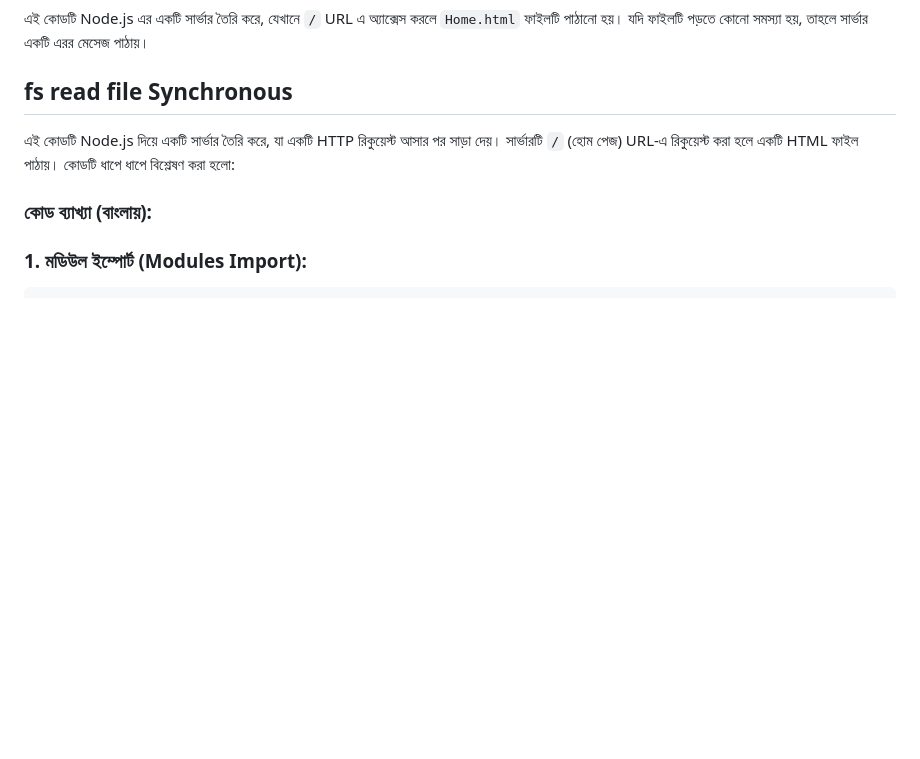
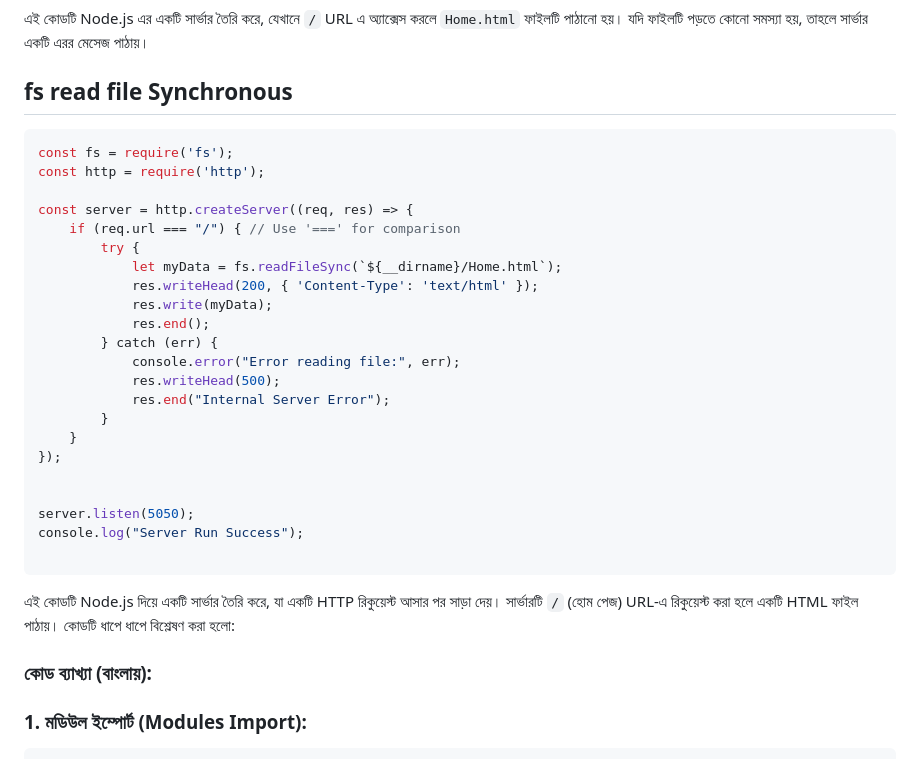
Before and after one commit to mdmahfuz307/Node.JS-Learning-Journey, a Markdown page: 05-Fs Module/README.md, the part around the change. Rendered like a GitHub page; blank space fills up the shorter version.

Commit message:
FS-Module

````diff
--- a/05-Fs Module/README.md
+++ b/05-Fs Module/README.md
@@ -120,6 +120,31 @@ console.log("Server Run Success");
 
 ## **fs read file Synchronous**
 
+```jsx
+const fs = require('fs');
+const http = require('http');
+
+const server = http.createServer((req, res) => {
+    if (req.url === "/") { // Use '===' for comparison
+        try {
+            let myData = fs.readFileSync(`${__dirname}/Home.html`);
+            res.writeHead(200, { 'Content-Type': 'text/html' });
+            res.write(myData);
+            res.end();
+        } catch (err) {
+            console.error("Error reading file:", err);
+            res.writeHead(500);
+            res.end("Internal Server Error");
+        }
+    }
+});
+
+
+server.listen(5050);
+console.log("Server Run Success");
+
+```
+
 এই কোডটি Node.js দিয়ে একটি সার্ভার তৈরি করে, যা একটি HTTP রিকুয়েস্ট আসার পর সাড়া দেয়। সার্ভারটি `/` (হোম পেজ) URL-এ রিকুয়েস্ট করা হলে একটি HTML ফাইল পাঠায়। কোডটি ধাপে ধাপে বিশ্লেষণ করা হলো:
 
 ### কোড ব্যাখ্যা (বাংলায়):
````
